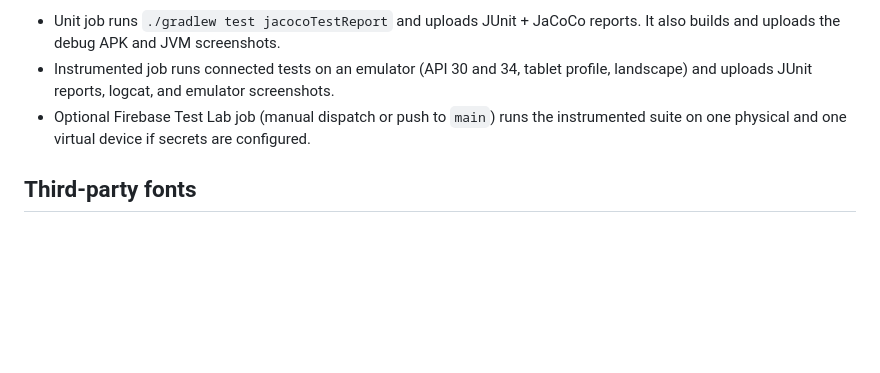
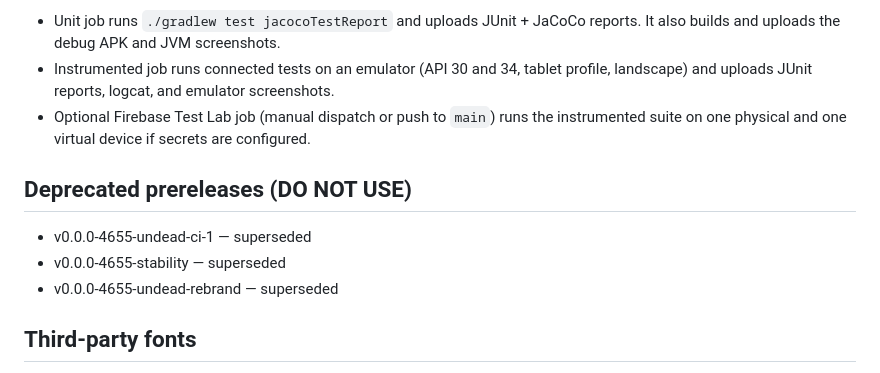
Before and after one commit to codescrapbook/g7-night-alarm, a Markdown page: README.md, the part around the change. Drawn GitHub-style; blank space fills up the shorter version.

Commit message:
docs: mark older prereleases as DO NOT USE in README (will also be reflected in release notes by reference)
Co-authored-by: Joe Seeley <codescrapbook@users.noreply.github.com>

```diff
--- a/README.md
+++ b/README.md
@@ -85,6 +85,12 @@ This repo includes a GitHub Actions workflow to build on CI:
 - Instrumented job runs connected tests on an emulator (API 30 and 34, tablet profile, landscape) and uploads JUnit reports, logcat, and emulator screenshots.
 - Optional Firebase Test Lab job (manual dispatch or push to `main`) runs the instrumented suite on one physical and one virtual device if secrets are configured.
 
+Deprecated prereleases (DO NOT USE)
+-----------------------------------
+- v0.0.0-4655-undead-ci-1 — superseded
+- v0.0.0-4655-stability — superseded
+- v0.0.0-4655-undead-rebrand — superseded
+
 Third‑party fonts
 -----------------
 - Creepster Regular by Sorkin Type, licensed under the SIL Open Font License 1.1. Included only for decorative headings; numeric readouts, buttons, and alarm text remain in plain, high‑contrast fonts for safety. See `third_party/licenses/creepster-OFL-1.1.txt` for the full license.
```
